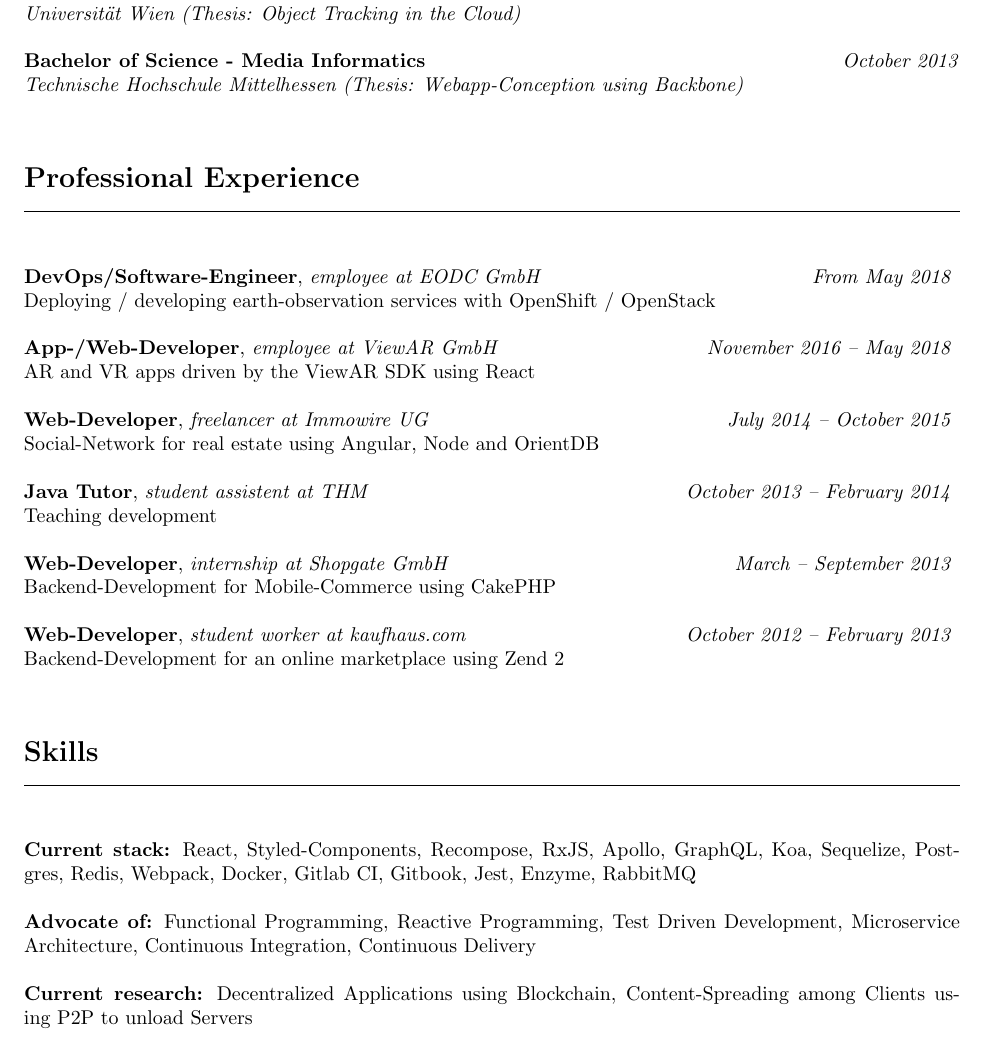
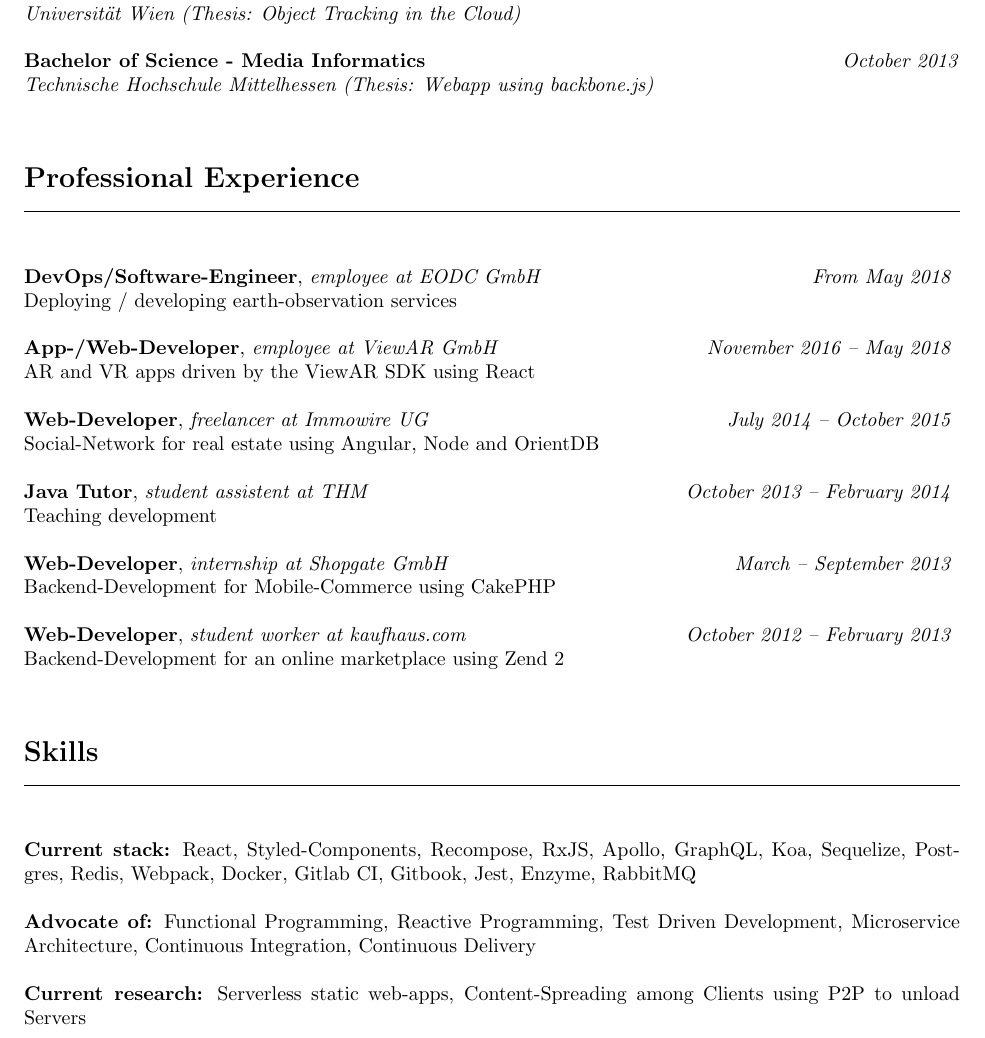
Before and after one commit to mklan/cv, a LaTeX CV (cv.tex): part of the page, cut so that both start at the same text. Compiled offline with pdfLaTeX.

Commit message:
Update cv.tex

```diff
--- a/cv.tex
+++ b/cv.tex
@@ -32,7 +32,7 @@
 \textit{Universität Wien (Thesis: Object Tracking in the Cloud)}\\\\
 \noindent
 {\bf Bachelor of Science - Media Informatics} \hfill \textit{October 2013} \\
-\textit{Technische Hochschule Mittelhessen (Thesis: Webapp-Conception using Backbone)}\\
+\textit{Technische Hochschule Mittelhessen (Thesis: Webapp using backbone.js)}\\
 \\
 \noindent %Prevents the following text from being indented
 \\\\
@@ -41,7 +41,7 @@
 \\\\
 \noindent
 {\bf DevOps/Software-Engineer}, \textit{employee at EODC GmbH}  \hfill \textit{ From May 2018 } \\
-Deploying / developing earth-observation services with OpenShift / OpenStack\\\\
+Deploying / developing earth-observation services\\\\
 \noindent
 \noindent
 {\bf App-/Web-Developer}, \textit{employee at ViewAR GmbH}  \hfill \textit{ November 2016 -- May 2018 } \\
@@ -72,7 +72,7 @@
 \noindent
 {\bf Advocate of:} Functional Programming, Reactive Programming, Test Driven Development, Microservice Architecture, Continuous Integration, Continuous Delivery \\\\\
 \noindent
-{\bf Current research:} Decentralized Applications using Blockchain, Content-Spreading among Clients using P2P to unload Servers \\\\\
+{\bf Current research:} Serverless static web-apps, Content-Spreading among Clients using P2P to unload Servers \\\\\
 
 
 \end{document}
```
